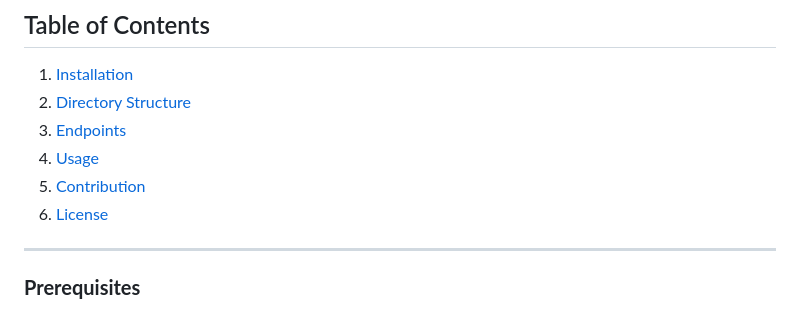
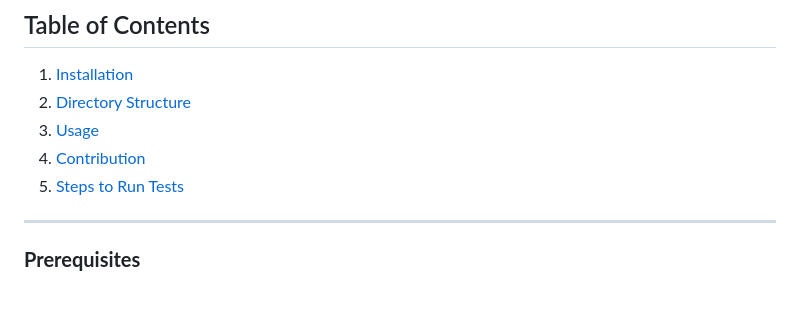
Before and after one commit to SachinChauhanPy/vetty_apis, a Markdown page: README.md, the part around the change. Drawn GitHub-style.

```diff
--- a/README.md
+++ b/README.md
@@ -32,10 +32,9 @@ This project is a Django-based application that provides APIs for interacting wi
 
 1. [Installation](#installation)
 2. [Directory Structure](#directory-structure)
-3. [Endpoints](#endpoints)
 4. [Usage](#usage)
 5. [Contribution](#contribution)
-6. [License](#license)
+6. [Steps to Run Tests](#steps-to-run-tests)
 
 ---
 
```
